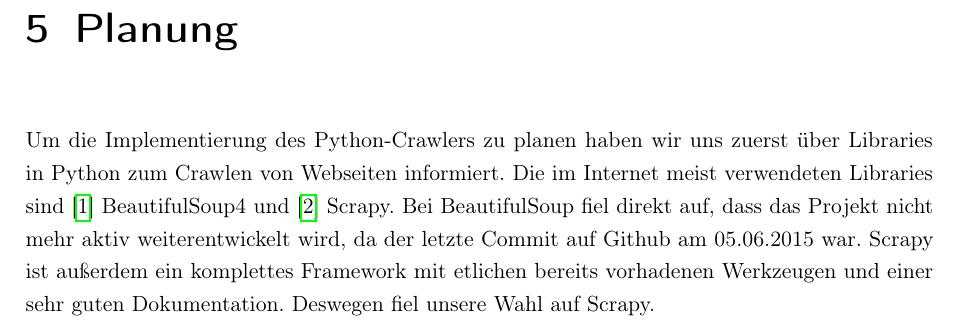
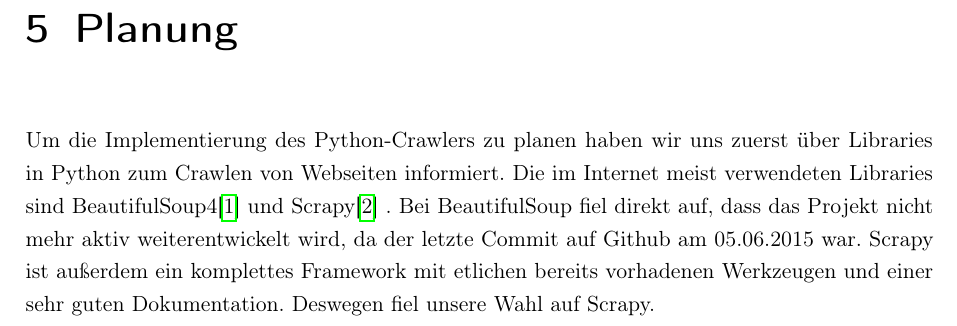
Before and after one commit to Mistscream/logbuch, a LaTeX document (main.tex, which reads tex/planung.tex): part of page 8 of 15, cut so that both start at the same text. Compiled offline with pdfLaTeX.

Commit message:
fixed placement of \cite{...}

```diff
--- a/tex/planung.tex
+++ b/tex/planung.tex
@@ -1,7 +1,10 @@
 \chapter{Planung}
 
-Um die Implementierung des Python-Crawlers zu planen haben wir uns zuerst über Libraries in Python zum Crawlen von Webseiten
-informiert. Die im Internet meist verwendeten Libraries sind \cite{beautifulsoup} BeautifulSoup4
-und \cite{scrapy} Scrapy. Bei BeautifulSoup fiel direkt auf, dass das Projekt nicht mehr aktiv weiterentwickelt wird,
-da der letzte Commit auf Github am 05.06.2015 war. Scrapy ist außerdem ein komplettes Framework mit etlichen bereits vorhadenen
-Werkzeugen und einer sehr guten Dokumentation. Deswegen fiel unsere Wahl auf Scrapy.
+Um die Implementierung des Python-Crawlers zu planen haben wir uns zuerst
+über Libraries in Python zum Crawlen von Webseiten informiert. Die im
+Internet meist verwendeten Libraries sind BeautifulSoup4\cite{beautifulsoup}
+und Scrapy\cite{scrapy} . Bei BeautifulSoup fiel direkt auf, dass das Projekt
+nicht mehr aktiv weiterentwickelt wird, da der letzte Commit auf Github am
+05.06.2015 war. Scrapy ist außerdem ein komplettes Framework mit etlichen
+bereits vorhadenen Werkzeugen und einer sehr guten Dokumentation. Deswegen
+fiel unsere Wahl auf Scrapy.
```
